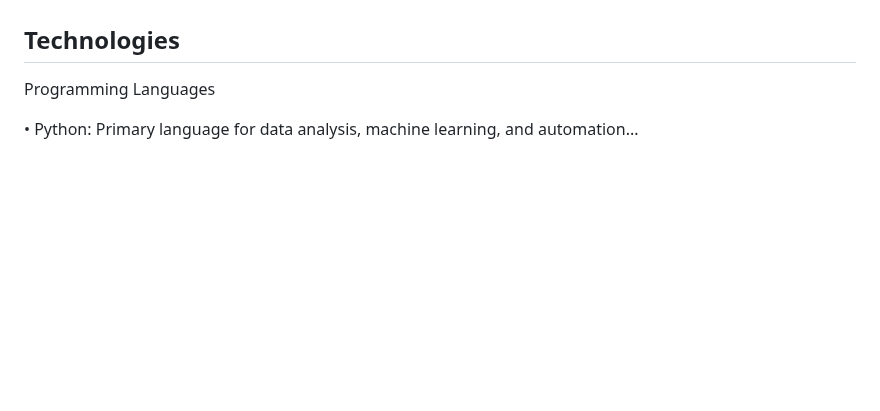
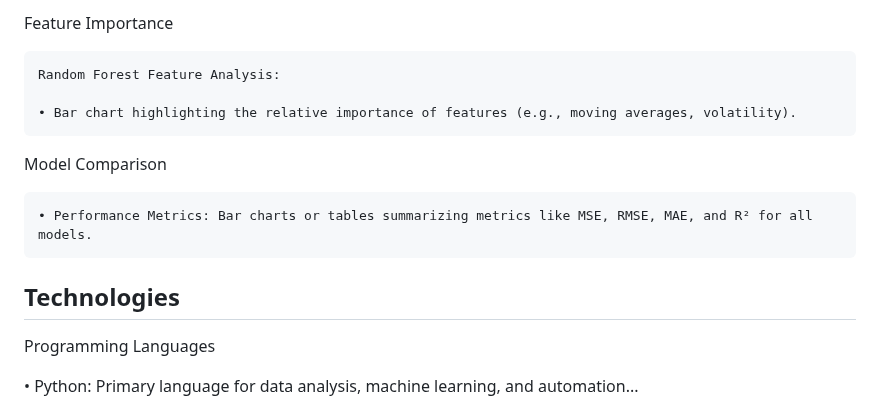
Before and after one commit to juanbracho/UT_Module23, a Markdown page: readme.md, the part around one of its changes. GitHub-like rendering; blank space fills up the shorter version.

```diff
--- a/readme.md
+++ b/readme.md
@@ -243,3 +318,12 @@ Purpose:
+Feature Importance
+
+	Random Forest Feature Analysis:
+
+	• Bar chart highlighting the relative importance of features (e.g., moving averages, volatility).
+
+Model Comparison
+
+	• Performance Metrics: Bar charts or tables summarizing metrics like MSE, RMSE, MAE, and R² for all models.
 
 ## Technologies
 Programming Languages
```
Also changed, not shown: other parts of readme.md (+77 -2 lines).
